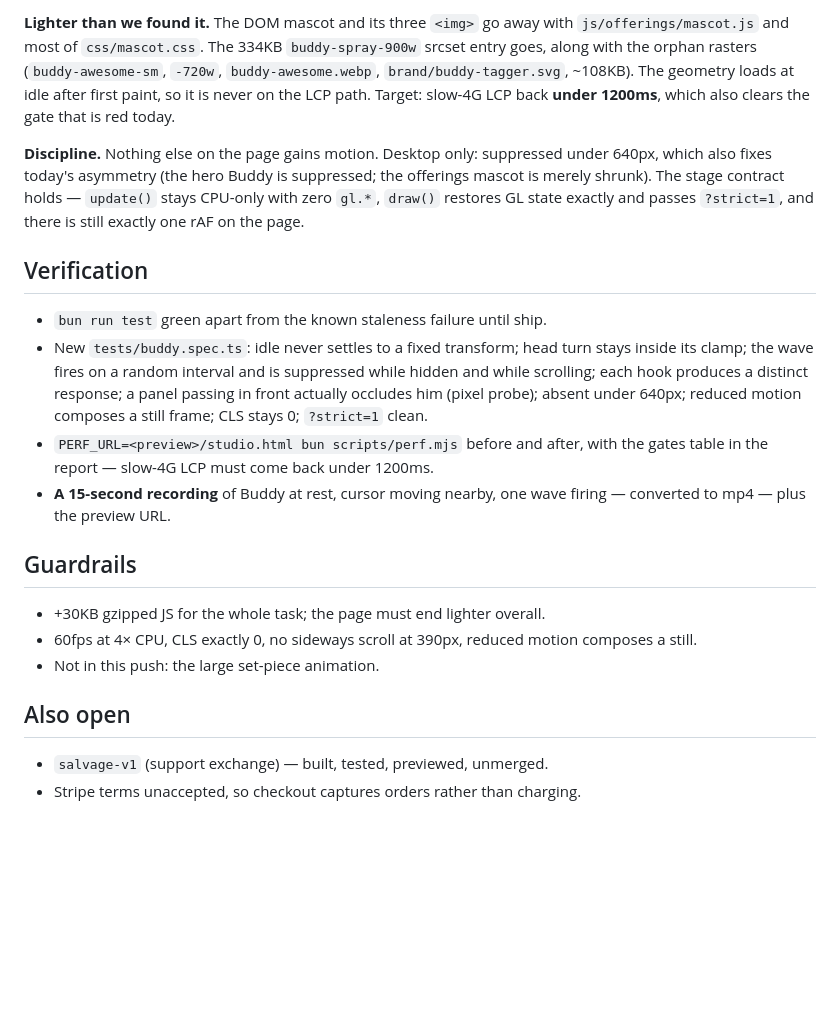
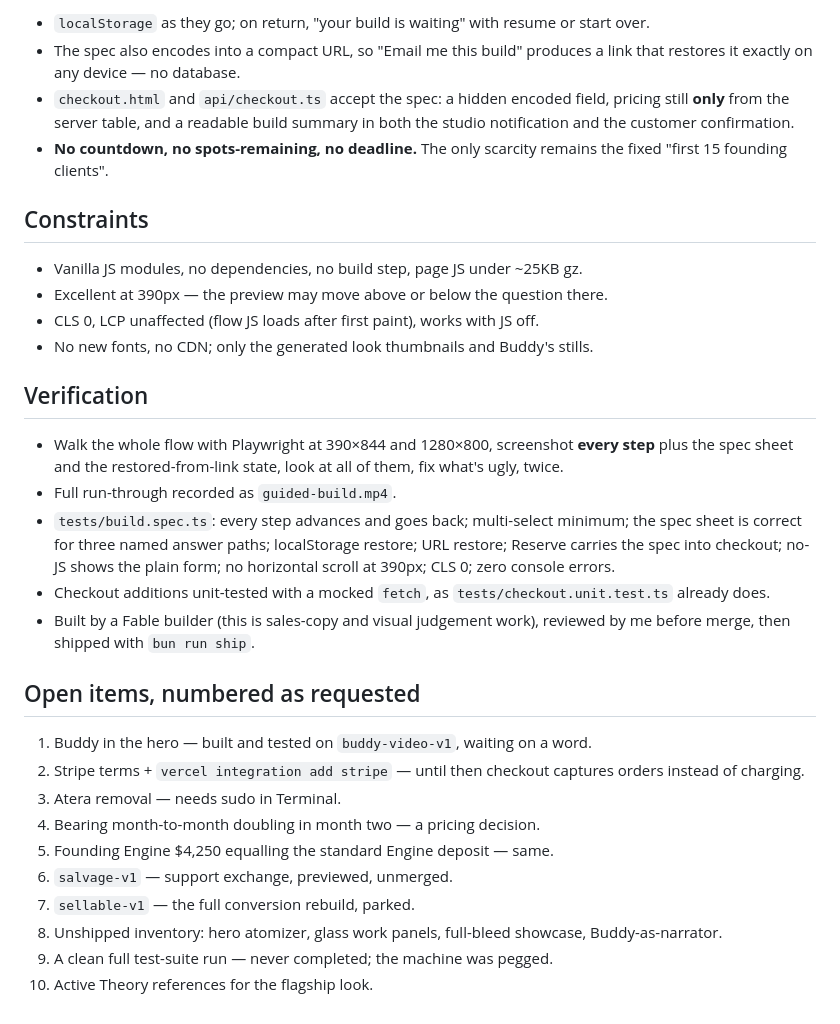
Before and after one commit to ceyre-boop/Northbound-Studio-, a Markdown page: Plans/pasted-content-id-0f52-shift-from-ancient-treehouse.md, the part around one of its changes. Rendered like a GitHub page; blank space fills up the shorter version.

Commit message:
Plan: the guided build

```diff
--- a/Plans/pasted-content-id-0f52-shift-from-ancient-treehouse.md
+++ b/Plans/pasted-content-id-0f52-shift-from-ancient-treehouse.md
@@ -97,39 +85,47 @@ act already passes to `update()`.
 
-**Lighter than we found it.** The DOM mascot and its three `<img>` go away with
-`js/offerings/mascot.js` and most of `css/mascot.css`. The 334KB
-`buddy-spray-900w` srcset entry goes, along with the orphan rasters
-(`buddy-awesome-sm`, `-720w`, `buddy-awesome.webp`, `brand/buddy-tagger.svg`,
-~108KB). The geometry loads at idle after first paint, so it is never on the
-LCP path. Target: slow-4G LCP back **under 1200ms**, which also clears the gate
-that is red today.
+- `localStorage` as they go; on return, "your build is waiting" with resume or
+  start over.
+- The spec also encodes into a compact URL, so "Email me this build" produces a
+  link that restores it exactly on any device — no database.
+- `checkout.html` and `api/checkout.ts` accept the spec: a hidden encoded
+  field, pricing still **only** from the server table, and a readable build
+  summary in both the studio notification and the customer confirmation.
+- **No countdown, no spots-remaining, no deadline.** The only scarcity remains
+  the fixed "first 15 founding clients".
 
-**Discipline.** Nothing else on the page gains motion. Desktop only: suppressed
-under 640px, which also fixes today's asymmetry (the hero Buddy is suppressed;
-the offerings mascot is merely shrunk). The stage contract holds — `update()`
-stays CPU-only with zero `gl.*`, `draw()` restores GL state exactly and passes
-`?strict=1`, and there is still exactly one rAF on the page.
+## Constraints
+
+- Vanilla JS modules, no dependencies, no build step, page JS under ~25KB gz.
+- Excellent at 390px — the preview may move above or below the question there.
+- CLS 0, LCP unaffected (flow JS loads after first paint), works with JS off.
+- No new fonts, no CDN; only the generated look thumbnails and Buddy's stills.
 
 ## Verification
 
-- `bun run test` green apart from the known staleness failure until ship.
-- New `tests/buddy.spec.ts`: idle never settles to a fixed transform; head turn
-  stays inside its clamp; the wave fires on a random interval and is suppressed
-  while hidden and while scrolling; each hook produces a distinct response; a
-  panel passing in front actually occludes him (pixel probe); absent under
-  640px; reduced motion composes a still frame; CLS stays 0; `?strict=1` clean.
-- `PERF_URL=<preview>/studio.html bun scripts/perf.mjs` before and after, with
-  the gates table in the report — slow-4G LCP must come back under 1200ms.
-- **A 15-second recording** of Buddy at rest, cursor moving nearby, one wave
-  firing — converted to mp4 — plus the preview URL.
+- Walk the whole flow with Playwright at 390×844 and 1280×800, screenshot
+  **every step** plus the spec sheet and the restored-from-link state, look at
+  all of them, fix what's ugly, twice.
+- Full run-through recorded as `guided-build.mp4`.
+- `tests/build.spec.ts`: every step advances and goes back; multi-select
+  minimum; the spec sheet is correct for three named answer paths; localStorage
+  restore; URL restore; Reserve carries the spec into checkout; no-JS shows the
+  plain form; no horizontal scroll at 390px; CLS 0; zero console errors.
+- Checkout additions unit-tested with a mocked `fetch`, as
+  `tests/checkout.unit.test.ts` already does.
+- Built by a Fable builder (this is sales-copy and visual judgement work),
+  reviewed by me before merge, then shipped with `bun run ship`.
 
-## Guardrails
+## Open items, numbered as requested
 
-- +30KB gzipped JS for the whole task; the page must end lighter overall.
-- 60fps at 4× CPU, CLS exactly 0, no sideways scroll at 390px, reduced motion
-  composes a still.
-- Not in this push: the large set-piece animation.
-
-## Also open
-
-- `salvage-v1` (support exchange) — built, tested, previewed, unmerged.
-- Stripe terms unaccepted, so checkout captures orders rather than charging.
+1. Buddy in the hero — built and tested on `buddy-video-v1`, waiting on a word.
+2. Stripe terms + `vercel integration add stripe` — until then checkout
+   captures orders instead of charging.
+3. Atera removal — needs sudo in Terminal.
+4. Bearing month-to-month doubling in month two — a pricing decision.
+5. Founding Engine $4,250 equalling the standard Engine deposit — same.
+6. `salvage-v1` — support exchange, previewed, unmerged.
+7. `sellable-v1` — the full conversion rebuild, parked.
+8. Unshipped inventory: hero atomizer, glass work panels, full-bleed showcase,
+   Buddy-as-narrator.
+9. A clean full test-suite run — never completed; the machine was pegged.
+10. Active Theory references for the flagship look.
```
Also changed, not shown: other parts of Plans/pasted-content-id-0f52-shift-from-ancient-treehouse.md (+67 -79 lines).
